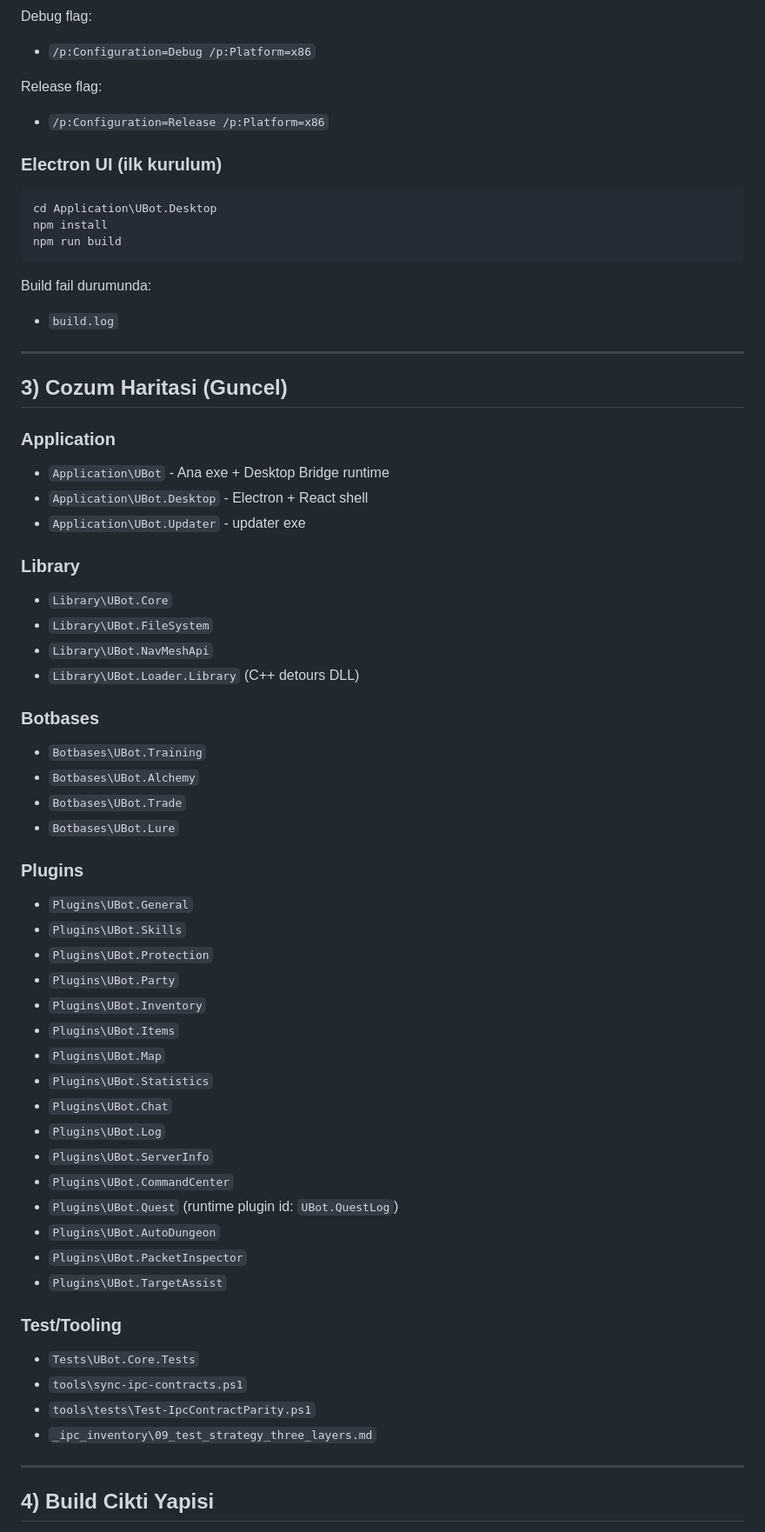
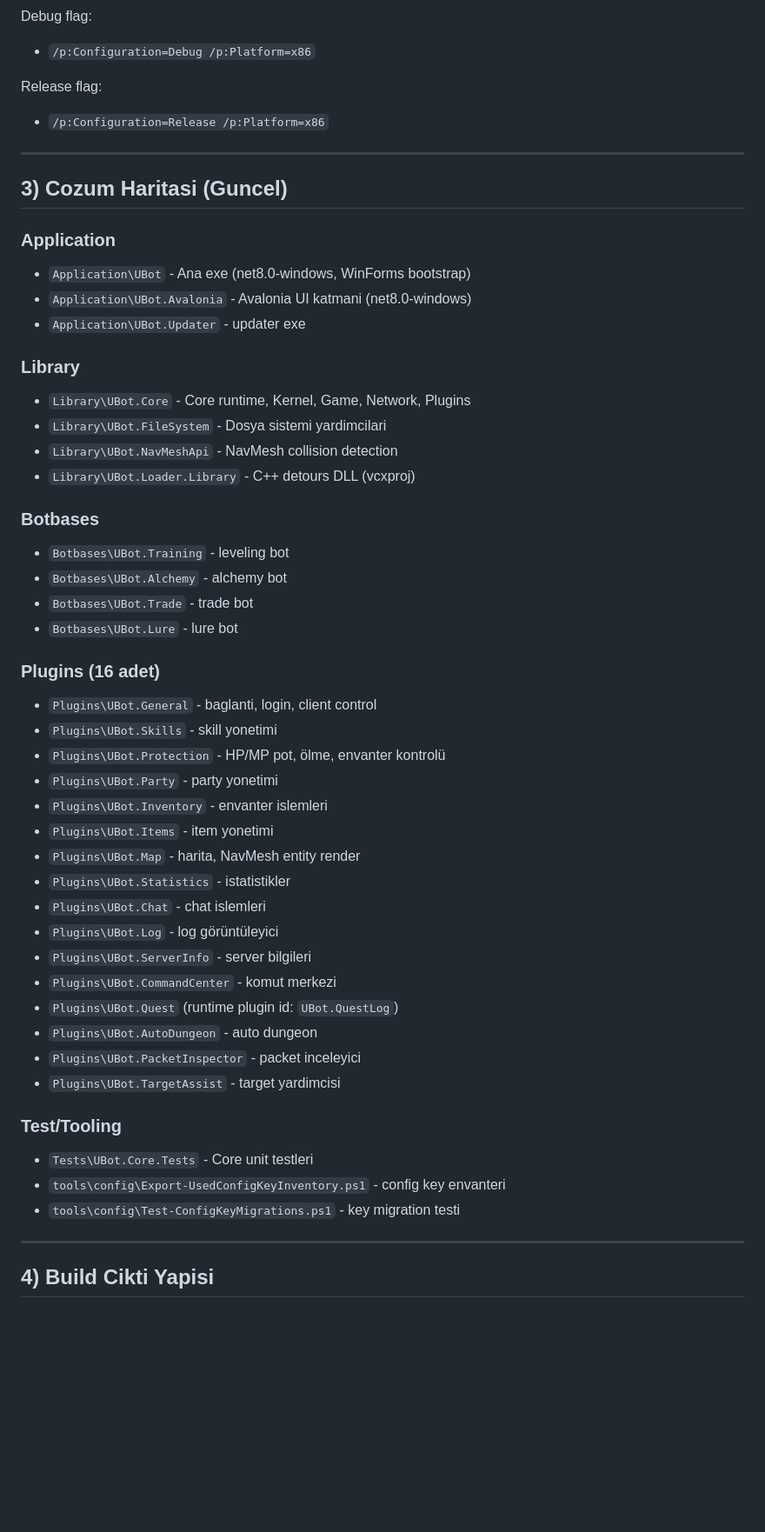
Before and after one commit to mmaanniissaa93-pixel/UbotAva, a Markdown page: AGENTS.md, the part around one of its changes. Shown at 87% size. Drawn GitHub-style; blank space fills up the shorter version.

````diff
--- a/AGENTS.md
+++ b/AGENTS.md
@@ -45,61 +44,49 @@ Debug flag:
 Release flag:
 - `/p:Configuration=Release /p:Platform=x86`
 
-### Electron UI (ilk kurulum)
-
-```powershell
-cd Application\UBot.Desktop
-npm install
-npm run build
-```
-
-Build fail durumunda:
-- `build.log`
-
 ---
 
 ## 3) Cozum Haritasi (Guncel)
 
 ### Application
-- `Application\UBot` - Ana exe + Desktop Bridge runtime
-- `Application\UBot.Desktop` - Electron + React shell
+- `Application\UBot` - Ana exe (net8.0-windows, WinForms bootstrap)
+- `Application\UBot.Avalonia` - Avalonia UI katmani (net8.0-windows)
 - `Application\UBot.Updater` - updater exe
 
 ### Library
-- `Library\UBot.Core`
-- `Library\UBot.FileSystem`
-- `Library\UBot.NavMeshApi`
-- `Library\UBot.Loader.Library` (C++ detours DLL)
+- `Library\UBot.Core` - Core runtime, Kernel, Game, Network, Plugins
+- `Library\UBot.FileSystem` - Dosya sistemi yardimcilari
+- `Library\UBot.NavMeshApi` - NavMesh collision detection
+- `Library\UBot.Loader.Library` - C++ detours DLL (vcxproj)
 
 ### Botbases
-- `Botbases\UBot.Training`
-- `Botbases\UBot.Alchemy`
-- `Botbases\UBot.Trade`
-- `Botbases\UBot.Lure`
+- `Botbases\UBot.Training` - leveling bot
+- `Botbases\UBot.Alchemy` - alchemy bot
+- `Botbases\UBot.Trade` - trade bot
+- `Botbases\UBot.Lure` - lure bot
 
-### Plugins
-- `Plugins\UBot.General`
-- `Plugins\UBot.Skills`
-- `Plugins\UBot.Protection`
-- `Plugins\UBot.Party`
-- `Plugins\UBot.Inventory`
-- `Plugins\UBot.Items`
-- `Plugins\UBot.Map`
-- `Plugins\UBot.Statistics`
-- `Plugins\UBot.Chat`
-- `Plugins\UBot.Log`
-- `Plugins\UBot.ServerInfo`
-- `Plugins\UBot.CommandCenter`
+### Plugins (16 adet)
+- `Plugins\UBot.General` - baglanti, login, client control
+- `Plugins\UBot.Skills` - skill yonetimi
+- `Plugins\UBot.Protection` - HP/MP pot, ölme, envanter kontrolü
+- `Plugins\UBot.Party` - party yonetimi
+- `Plugins\UBot.Inventory` - envanter islemleri
+- `Plugins\UBot.Items` - item yonetimi
+- `Plugins\UBot.Map` - harita, NavMesh entity render
+- `Plugins\UBot.Statistics` - istatistikler
+- `Plugins\UBot.Chat` - chat islemleri
+- `Plugins\UBot.Log` - log görüntüleyici
+- `Plugins\UBot.ServerInfo` - server bilgileri
+- `Plugins\UBot.CommandCenter` - komut merkezi
 - `Plugins\UBot.Quest` (runtime plugin id: `UBot.QuestLog`)
-- `Plugins\UBot.AutoDungeon`
-- `Plugins\UBot.PacketInspector`
-- `Plugins\UBot.TargetAssist`
+- `Plugins\UBot.AutoDungeon` - auto dungeon
+- `Plugins\UBot.PacketInspector` - packet inceleyici
+- `Plugins\UBot.TargetAssist` - target yardimcisi
 
 ### Test/Tooling
-- `Tests\UBot.Core.Tests`
-- `tools\sync-ipc-contracts.ps1`
-- `tools\tests\Test-IpcContractParity.ps1`
-- `_ipc_inventory\09_test_strategy_three_layers.md`
+- `Tests\UBot.Core.Tests` - Core unit testleri
+- `tools\config\Export-UsedConfigKeyInventory.ps1` - config key envanteri
+- `tools\config\Test-ConfigKeyMigrations.ps1` - key migration testi
 
 ---
 
````
Also changed, not shown: other parts of AGENTS.md (+89 -111 lines).
